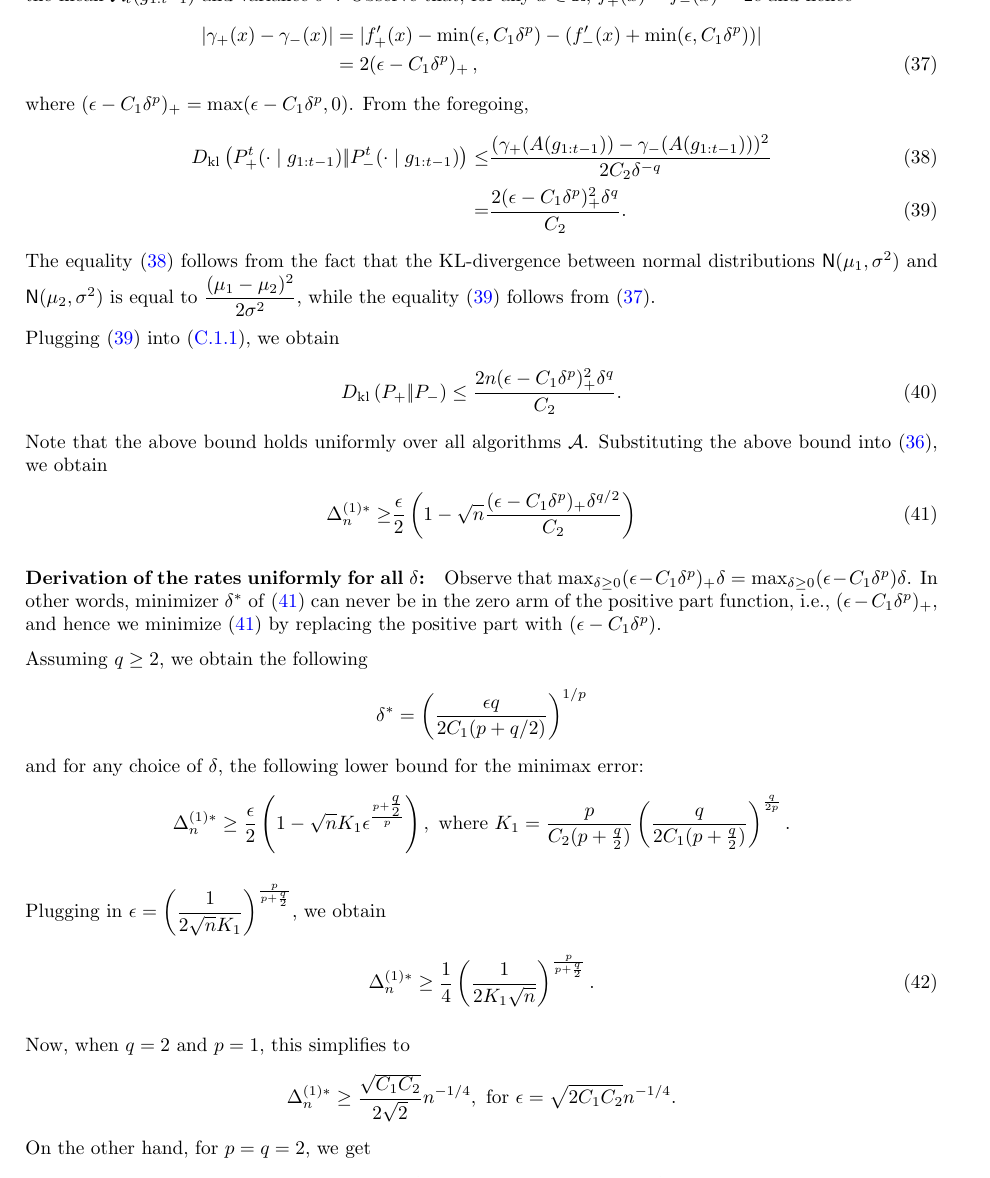
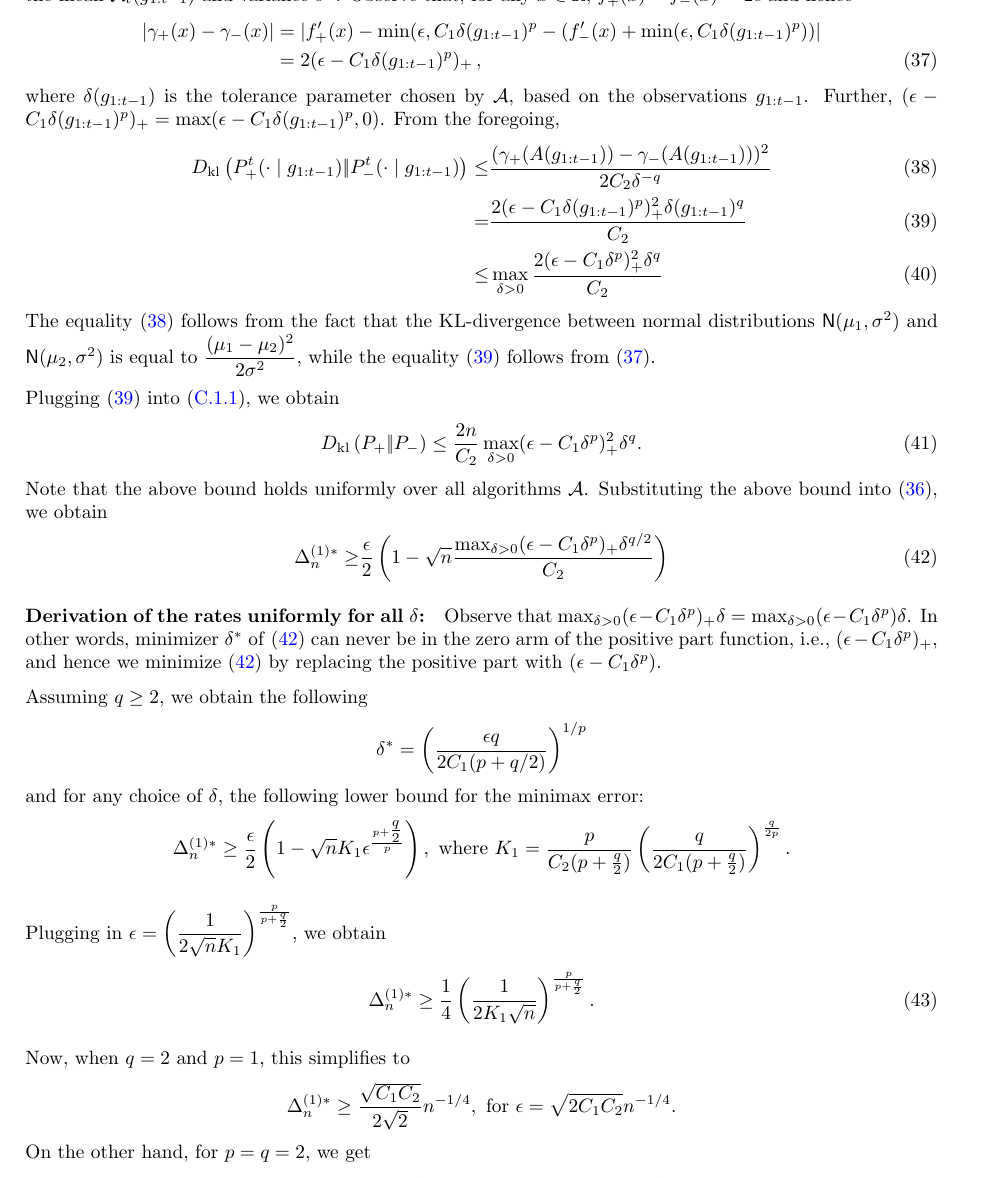
Before and after one commit to Szepi/OptWithGradOracle, a LaTeX paper (bgo.tex, which reads lb_proof.tex): part of page 15 of 19, cut so that both start at the same text. Compiled offline with pdfLaTeX.

Commit message:
lb-proof adaptation for adaptive \delta

```diff
--- a/lb_proof.tex
+++ b/lb_proof.tex
@@ -96,28 +96,29 @@ $P_{+}^t(\cdot\mid g_{1:t-1})$ is the normal distribution with the mean $\cA_t(g
 Observe that, for any $x\in \R$, $f_+'(x) - f_-'(x) = 2\epsilon$ and hence
 \begin{align}
  |\gamma_+(x) - \gamma_-(x)|
-& = | f'_+(x) - \min(\epsilon,C_1 \delta^p) - (f'_-(x)+\min(\epsilon,C_1 \delta^p)) | \nonumber \\
-& = 2 (\epsilon - C_1 \delta^p)_+\,,
+& = | f'_+(x) - \min(\epsilon,C_1 \delta(g_{1:t-1})^p - (f'_-(x)+\min(\epsilon,C_1 \delta(g_{1:t-1})^p)) | \nonumber \\
+& = 2 (\epsilon - C_1 \delta(g_{1:t-1})^p)_+\,,
  \label{eq:gdiff-ub}
 \end{align}
-where $(\epsilon - C_1 \delta^p)_+ = \max(\epsilon - C_1 \delta^p,0)$.
+where $\delta(g_{1:t-1})$ is the tolerance parameter chosen by $\A$, based on the observations $g_{1:t-1}$. Further, $(\epsilon - C_1 \delta(g_{1:t-1})^p)_+ = \max(\epsilon - C_1 \delta(g_{1:t-1})^p,0)$.
 From the foregoing,
 \begin{align}
 \dkl{P_{+}^t(\cdot\mid g_{1:t-1})}{P_{-}^t(\cdot\mid g_{1:t-1})}\le&\dfrac{(\gamma_{+}(A(g_{1:t-1})) - \gamma_{-}(A(g_{1:t-1})))^2}{2 C_2\delta^{-q}}\label{eq:dkgauss1}\\
- =& \dfrac{2(\epsilon-C_1\delta^p)_+^2\delta^q}{C_2}.\label{eq:dkgauss}
+ =& \dfrac{2(\epsilon-C_1\delta(g_{1:t-1})^p)_+^2\delta(g_{1:t-1})^q}{C_2}\label{eq:dkgauss}\\
+ \le & \max_{\delta>0} \dfrac{2(\epsilon-C_1\delta^p)_+^2\delta^q}{C_2}
 \end{align}
 The equality \eqref{eq:dkgauss1} follows from the fact that the KL-divergence between normal distributions $\normal(\mu_1,\sigma^2)$ and $\normal(\mu_2,\sigma^2)$ is equal to $\dfrac{(\mu_1 - \mu_2)^2}{2 \sigma^2}$, while the equality \eqref{eq:dkgauss} follows from \eqref{eq:gdiff-ub}.
 
 Plugging \eqref{eq:dkgauss} into \eqref{eq:dklchain}, we obtain
 \begin{align}
-\dkl{P_{+}}{P_{-}} \le \dfrac{2n(\epsilon-C_1\delta^p)_+^2 \delta^q}{C_2}.\label{eq:dkbd}
+\dkl{P_{+}}{P_{-}} \le \dfrac{2n}{C_2} \max_{\delta>0} (\epsilon-C_1\delta^p)_+^2 \delta^q.\label{eq:dkbd}
 \end{align}
 Note that the above bound holds uniformly over all algorithms $\A$.
 Substituting the above bound into \eqref{eq:pinsker}, we obtain
 \begin{align}
  \Delta_n^{(1)*}
   \ge & \dfrac{\epsilon}{2} \left(1 - \sqrt{
-    n}  \dfrac{(\epsilon-C_1\delta^p)_+\delta^{q/2}}{C_2}
+    n}  \dfrac{\max_{\delta>0} (\epsilon-C_1\delta^p)_+\delta^{q/2}}{C_2}
   \right)\label{eq:final-lower-bd}
 \end{align}
 
@@ -148,7 +149,7 @@ Substituting the above bound into \eqref{eq:pinsker}, we obtain
 % \]
 
 \paragraph{Derivation of the rates uniformly for all $\delta$:}
-Observe that $\max_{\delta\ge 0} (\epsilon - C_1 \delta^p)_+ \delta = \max_{\delta\ge 0} (\epsilon - C_1 \delta^p) \delta$.
+Observe that $\max_{\delta> 0} (\epsilon - C_1 \delta^p)_+ \delta = \max_{\delta> 0} (\epsilon - C_1 \delta^p) \delta$.
 In other words, minimizer $\delta^*$ of \eqref{eq:final-lower-bd} can never be in the zero arm of the positive part function, i.e., $(\epsilon - C_1 \delta^p)_+ $, and hence we minimize \eqref{eq:final-lower-bd} by replacing the positive part with $(\epsilon - C_1 \delta^p)$.
 
 Assuming $q \ge 2$, we obtain the following
```
